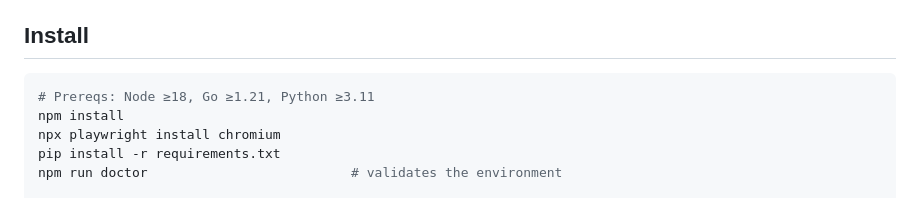
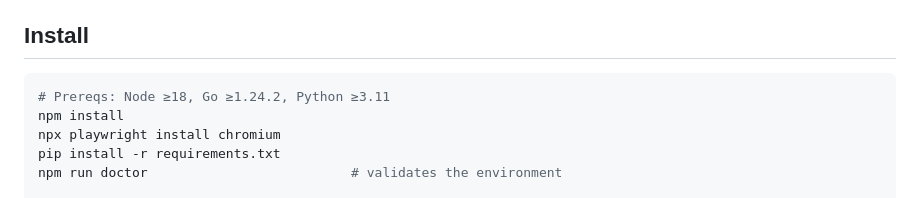
Before and after one commit to wranngle/career_architect, a Markdown page: README.md, the part around the change. Rendered like a GitHub page.

Commit message:
docs: correct Go prereq to 1.24.2 (matches dashboard/go.mod)

````diff
--- a/README.md
+++ b/README.md
@@ -42,7 +42,7 @@ for the port details.
 ## Install
 
 ```bash
-# Prereqs: Node ≥18, Go ≥1.21, Python ≥3.11
+# Prereqs: Node ≥18, Go ≥1.24.2, Python ≥3.11
 npm install
 npx playwright install chromium
 pip install -r requirements.txt
````
